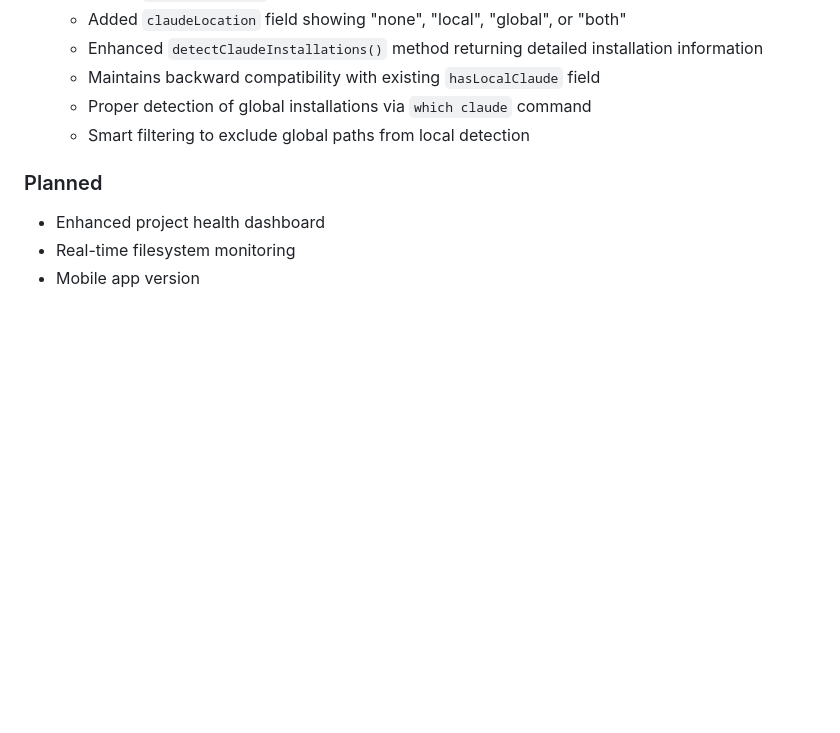
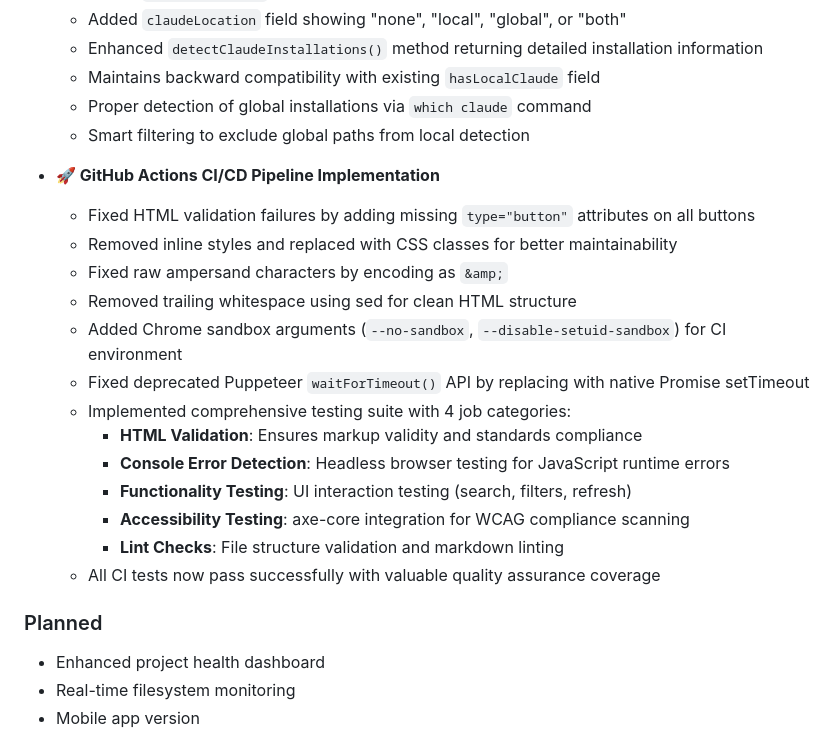
Before and after one commit to bshepp-projects/project-tracker, a Markdown page: CHANGELOG.md, the part around the change. GitHub-like rendering; blank space fills up the shorter version.

```diff
--- a/CHANGELOG.md
+++ b/CHANGELOG.md
@@ -36,6 +36,21 @@ and this project adheres to [Semantic Versioning](https://semver.org/spec/v2.0.0
   - Maintains backward compatibility with existing `hasLocalClaude` field
   - Proper detection of global installations via `which claude` command
   - Smart filtering to exclude global paths from local detection
+
+- **🚀 GitHub Actions CI/CD Pipeline Implementation**
+  - Fixed HTML validation failures by adding missing `type="button"` attributes on all buttons
+  - Removed inline styles and replaced with CSS classes for better maintainability
+  - Fixed raw ampersand characters by encoding as `&amp;`
+  - Removed trailing whitespace using sed for clean HTML structure
+  - Added Chrome sandbox arguments (`--no-sandbox`, `--disable-setuid-sandbox`) for CI environment
+  - Fixed deprecated Puppeteer `waitForTimeout()` API by replacing with native Promise setTimeout
+  - Implemented comprehensive testing suite with 4 job categories:
+    - **HTML Validation**: Ensures markup validity and standards compliance
+    - **Console Error Detection**: Headless browser testing for JavaScript runtime errors
+    - **Functionality Testing**: UI interaction testing (search, filters, refresh)
+    - **Accessibility Testing**: axe-core integration for WCAG compliance scanning
+    - **Lint Checks**: File structure validation and markdown linting
+  - All CI tests now pass successfully with valuable quality assurance coverage
 
 ### Planned
 - Enhanced project health dashboard
```
Also changed, not shown: CLAUDE.md (+18 -0 lines), README.md (+19 -1 lines).
